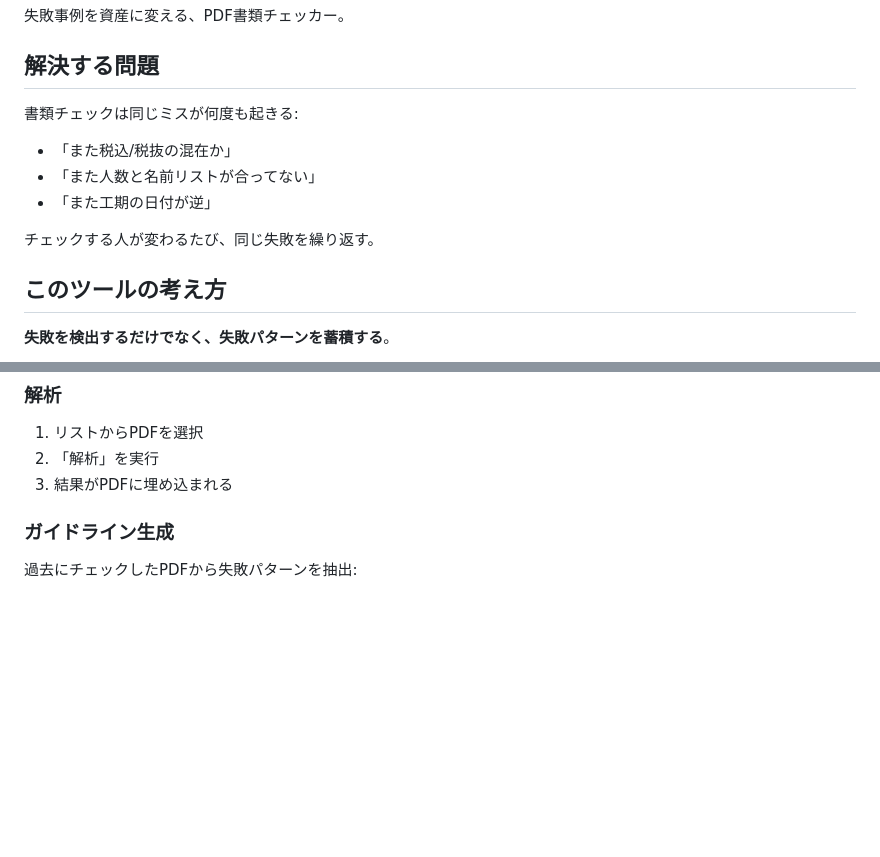
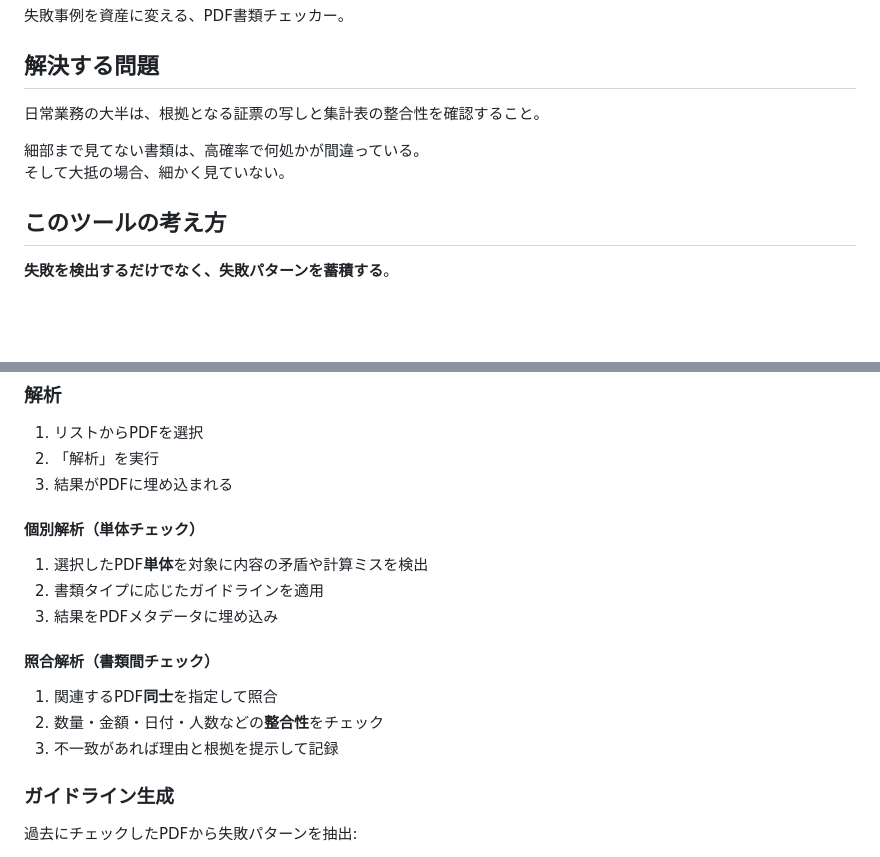
Before and after one commit to YuujiKamura/ShoruiCheckerAI, a Markdown page: README.md, 2 parts joined by grey strips. Drawn GitHub-style; blank space fills up the shorter version.

Commit message:
Update README intro

```diff
--- a/README.md
+++ b/README.md
@@ -4,13 +4,10 @@
 
 ## 解決する問題
 
-書類チェックは同じミスが何度も起きる:
+日常業務の大半は、根拠となる証票の写しと集計表の整合性を確認すること。
 
-- 「また税込/税抜の混在か」
-- 「また人数と名前リストが合ってない」
-- 「また工期の日付が逆」
-
-チェックする人が変わるたび、同じ失敗を繰り返す。
+細部まで見てない書類は、高確率で何処かが間違っている。
+そして大抵の場合、細かく見ていない。
 
 ## このツールの考え方
 
@@ -61,6 +58,18 @@
 1. リストからPDFを選択
 2. 「解析」を実行
 3. 結果がPDFに埋め込まれる
+
+#### 個別解析（単体チェック）
+
+1. 選択したPDF**単体**を対象に内容の矛盾や計算ミスを検出
+2. 書類タイプに応じたガイドラインを適用
+3. 結果をPDFメタデータに埋め込み
+
+#### 照合解析（書類間チェック）
+
+1. 関連するPDF**同士**を指定して照合
+2. 数量・金額・日付・人数などの**整合性**をチェック
+3. 不一致があれば理由と根拠を提示して記録
 
 ### ガイドライン生成
 
```
